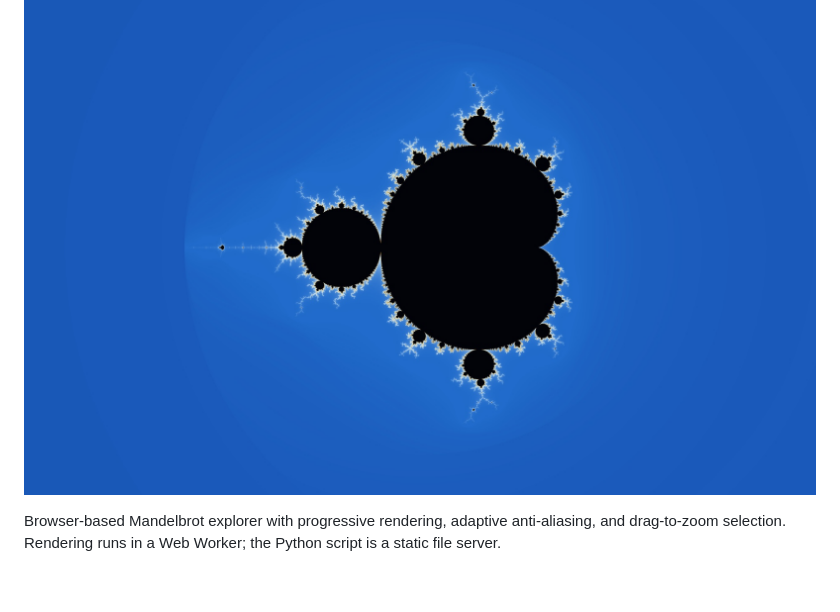
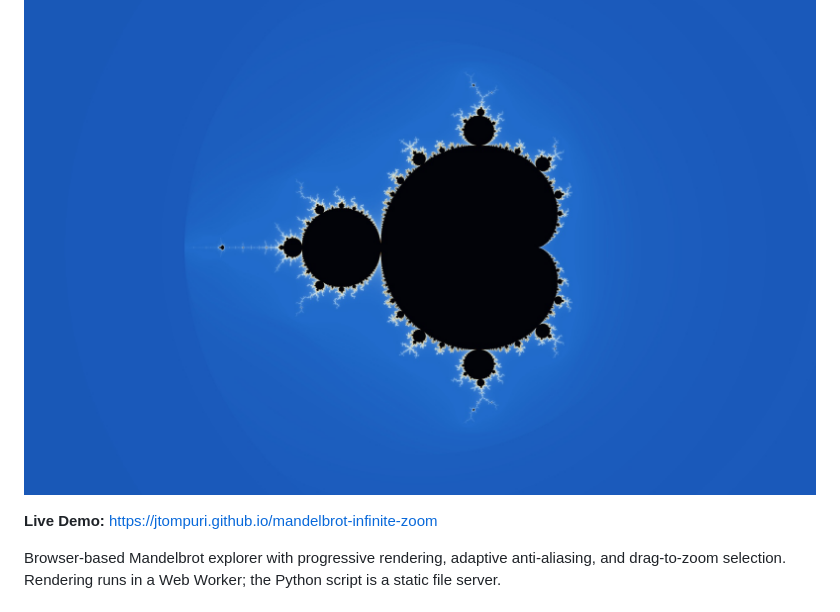
Before and after one commit to jtompuri/mandelbrot-infinite-zoom, a Markdown page: README.md, the part around the change. GitHub-like rendering; blank space fills up the shorter version.

Commit message:
Update README with live demo link and deployment info

```diff
--- a/README.md
+++ b/README.md
@@ -1,6 +1,8 @@
 # Mandelbrot Infinite Zoom
 
 ![Mandelbrot overview in Clear sky colormap](images/target-examples/mandelbrot-overview-clearsky-q340.jpeg)
+
+**Live Demo:** [https://jtompuri.github.io/mandelbrot-infinite-zoom](https://jtompuri.github.io/mandelbrot-infinite-zoom)
 
 Browser-based Mandelbrot explorer with progressive rendering, adaptive
 anti-aliasing, and drag-to-zoom selection. Rendering runs in a Web Worker;
```
